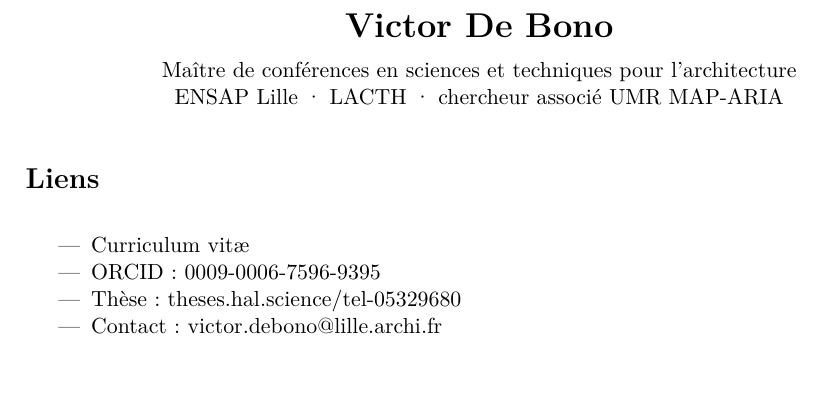
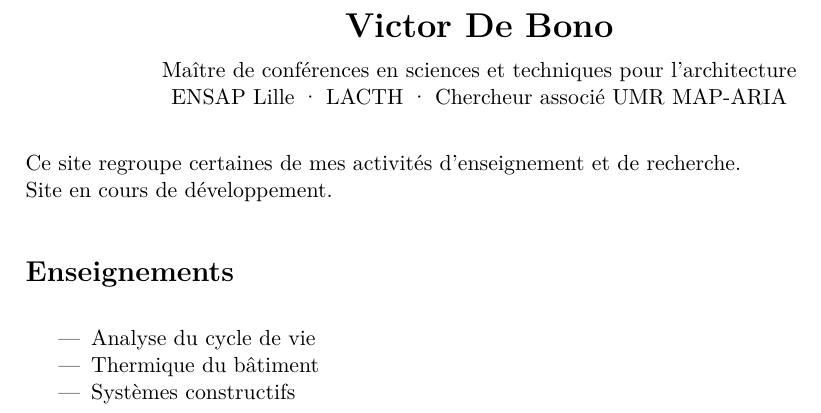
Before and after one commit to vdebono/vdebono.github.io, a LaTeX document (main.tex): part of the page, cut so that both start at the same text. Compiled offline with pdfLaTeX.

Commit message:
Updates from Overleaf

```diff
--- a/main.tex
+++ b/main.tex
@@ -19,16 +19,18 @@
 \begin{center}
   {\LARGE\textbf{Victor De Bono}}\\[0.6em]
   Maître de conférences en sciences et techniques pour l'architecture\\
-  ENSAP Lille · LACTH · chercheur associé UMR MAP-ARIA
+  ENSAP Lille · LACTH · Chercheur associé UMR MAP-ARIA
 \end{center}
 
-\section*{Liens}
+Ce site regroupe certaines de mes activités d'enseignement et de recherche.\\
+Site en cours de développement.
+\section*{Enseignements}
 
 \begin{itemize}
-  \item \href{/cv/}{Curriculum vitæ}
-  \item ORCID : \href{https://orcid.org/0009-0006-7596-9395}{0009-0006-7596-9395}
-  \item Thèse : \href{https://theses.hal.science/tel-05329680/}{theses.hal.science/tel-05329680}
-  \item Contact : \href{mailto:victor.debono@lille.archi.fr}{victor.debono@lille.archi.fr}
+\item Analyse du cycle de vie
+\item Thermique du bâtiment
+\item Systèmes constructifs
 \end{itemize}
 
+
 \end{document}
```
